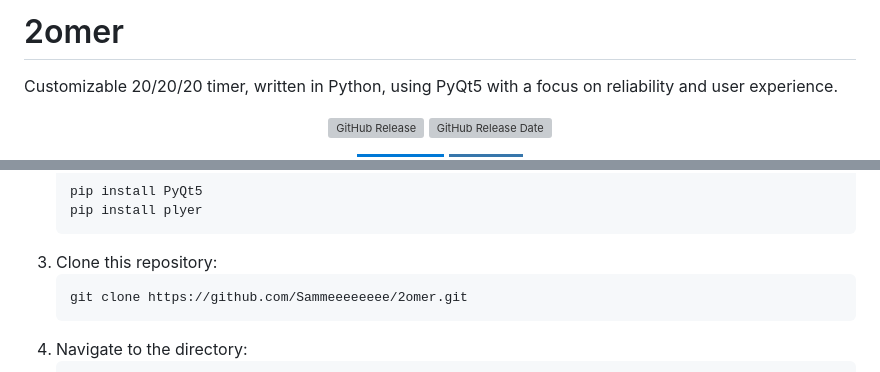
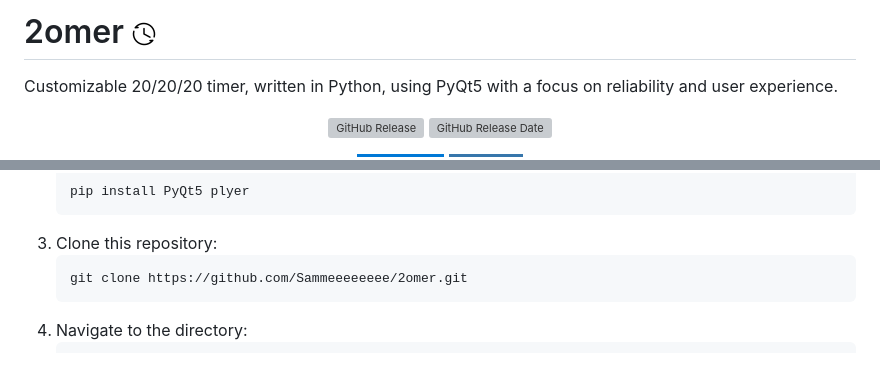
Before and after one commit to Sammeeeeeeee/2omer, a Markdown page: README.md, 2 parts joined by grey strips. Drawn GitHub-style; badges without logos; grey boxes are pictures that could not be loaded.

````diff
--- a/README.md
+++ b/README.md
@@ -1,4 +1,4 @@
-# 2omer
+# 2omer ![Screenshot](https://github.com/Sammeeeeeeee/2omer/blob/main/clock.png?raw=true)
 Customizable 20/20/20 timer, written in Python, using PyQt5 with a focus on reliability and user experience.
 
 <p align="center">
@@ -53,7 +53,6 @@ Find the latest release [here](https://github.com/Sammeeeeeeee/2omer/releases "R
 2. Install the libraries using pip:
    ```
-   pip install PyQt5
-   pip install plyer
+   pip install PyQt5 plyer
    ```
 3. Clone this repository:
    ```
````
Also changed, not shown: other parts of README.md (+2 -2 lines).
